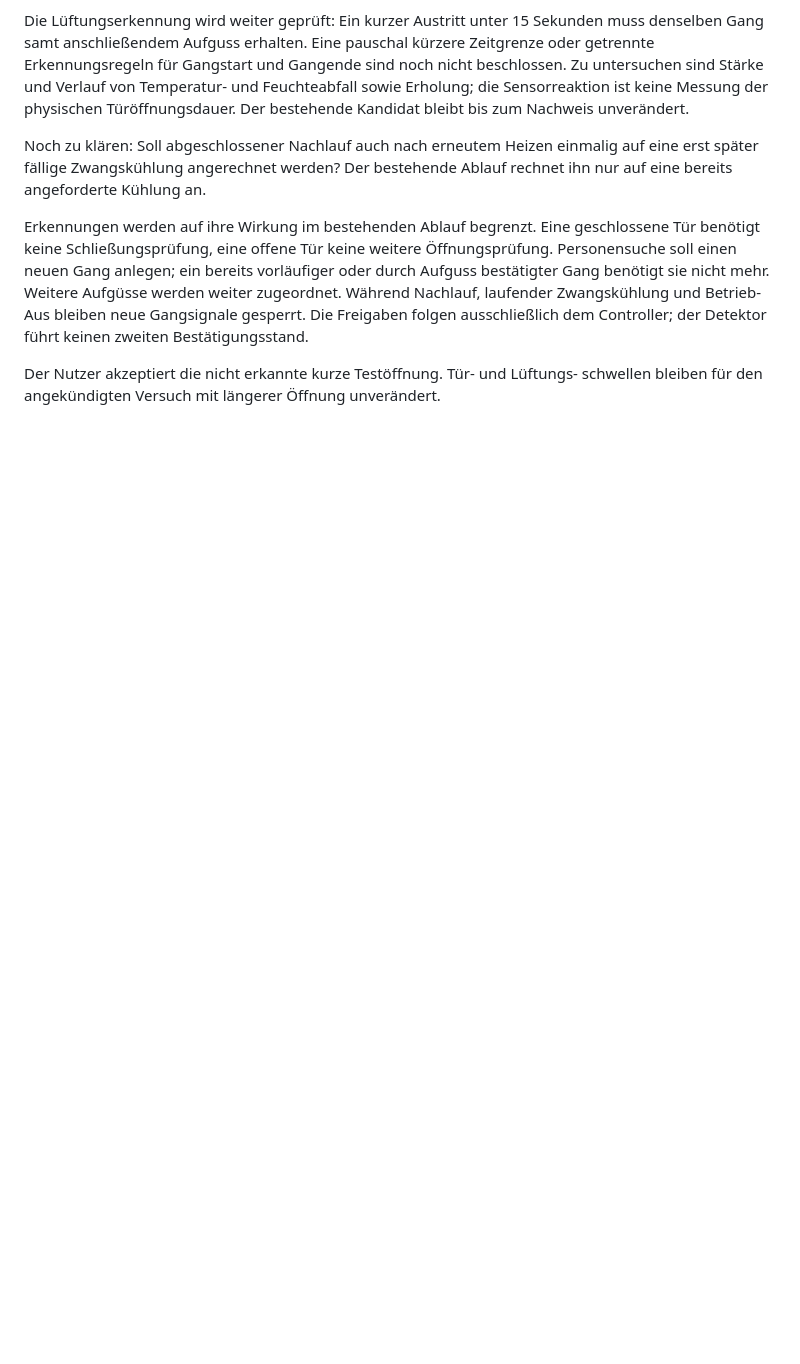
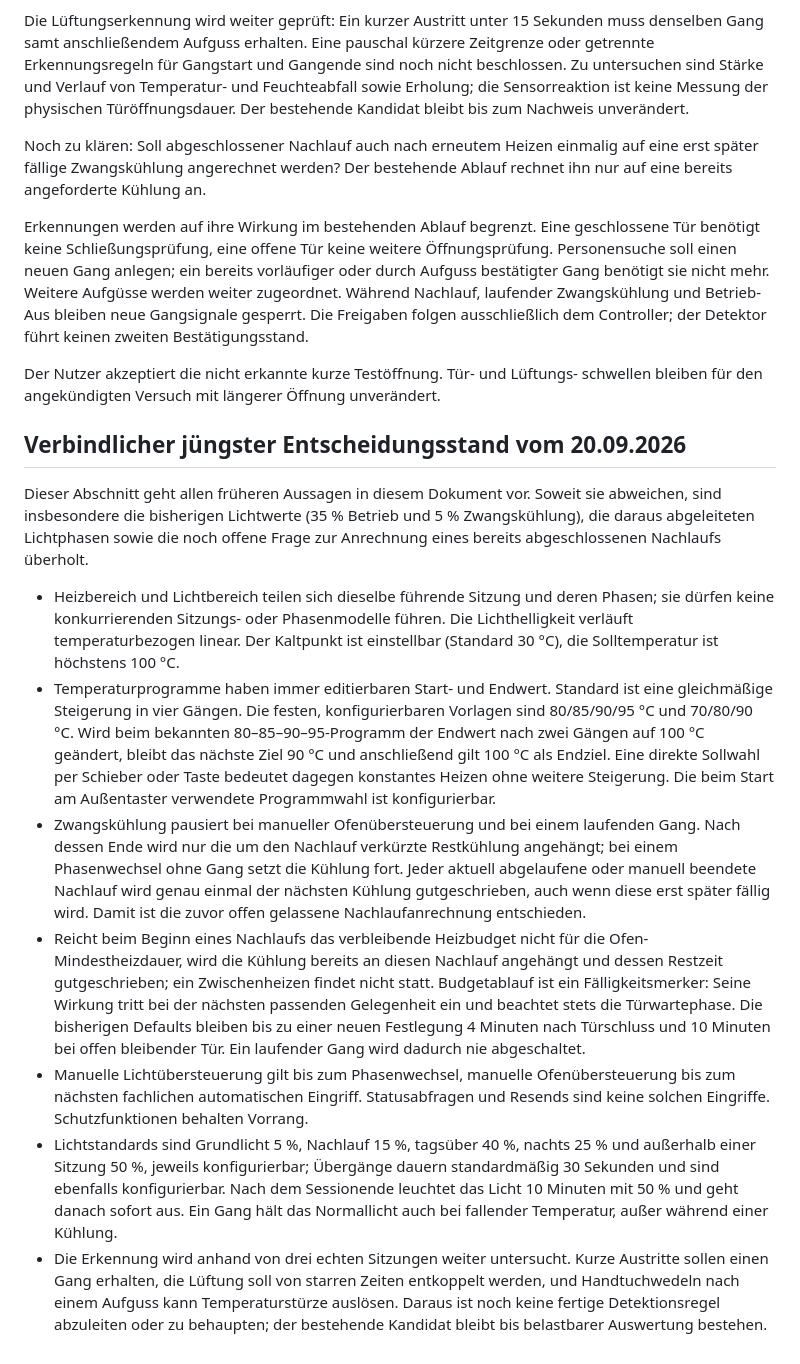
Before and after one commit to grisey/HA_Sauna, a Markdown page: docs/entscheidungen.md, the part around the change. GitHub-like rendering; blank space fills up the shorter version.

Commit message:
docs: record coordinated heating and light rules

```diff
--- a/docs/entscheidungen.md
+++ b/docs/entscheidungen.md
@@ -161,3 +161,52 @@ dem Controller; der Detektor führt keinen zweiten Bestätigungsstand.
 
 Der Nutzer akzeptiert die nicht erkannte kurze Testöffnung. Tür- und Lüftungs-
 schwellen bleiben für den angekündigten Versuch mit längerer Öffnung unverändert.
+
+## Verbindlicher jüngster Entscheidungsstand vom 20.09.2026
+
+Dieser Abschnitt geht allen früheren Aussagen in diesem Dokument vor. Soweit sie
+abweichen, sind insbesondere die bisherigen Lichtwerte (35 % Betrieb und 5 %
+Zwangskühlung), die daraus abgeleiteten Lichtphasen sowie die noch offene Frage
+zur Anrechnung eines bereits abgeschlossenen Nachlaufs überholt.
+
+- Heizbereich und Lichtbereich teilen sich dieselbe führende Sitzung und deren
+  Phasen; sie dürfen keine konkurrierenden Sitzungs- oder Phasenmodelle führen.
+  Die Lichthelligkeit verläuft temperaturbezogen linear. Der Kaltpunkt ist
+  einstellbar (Standard 30 °C), die Solltemperatur ist höchstens 100 °C.
+- Temperaturprogramme haben immer editierbaren Start- und Endwert. Standard ist
+  eine gleichmäßige Steigerung in vier Gängen. Die festen, konfigurierbaren
+  Vorlagen sind 80/85/90/95 °C und 70/80/90 °C. Wird beim bekannten
+  80–85–90–95-Programm der Endwert nach zwei Gängen auf 100 °C geändert,
+  bleibt das nächste Ziel 90 °C und anschließend gilt 100 °C als Endziel.
+  Eine direkte Sollwahl per Schieber oder Taste bedeutet dagegen konstantes
+  Heizen ohne weitere Steigerung. Die beim Start am Außentaster verwendete
+  Programmwahl ist konfigurierbar.
+- Zwangskühlung pausiert bei manueller Ofenübersteuerung und bei einem laufenden
+  Gang. Nach dessen Ende wird nur die um den Nachlauf verkürzte Restkühlung
+  angehängt; bei einem Phasenwechsel ohne Gang setzt die Kühlung fort. Jeder
+  aktuell abgelaufene oder manuell beendete Nachlauf wird genau einmal der
+  nächsten Kühlung gutgeschrieben, auch wenn diese erst später fällig wird.
+  Damit ist die zuvor offen gelassene Nachlaufanrechnung entschieden.
+- Reicht beim Beginn eines Nachlaufs das verbleibende Heizbudget nicht für die
+  Ofen-Mindestheizdauer, wird die Kühlung bereits an diesen Nachlauf angehängt
+  und dessen Restzeit gutgeschrieben; ein Zwischenheizen findet nicht statt.
+  Budgetablauf ist ein Fälligkeitsmerker: Seine Wirkung tritt bei der nächsten
+  passenden Gelegenheit ein und beachtet stets die Türwartephase. Die bisherigen
+  Defaults bleiben bis zu einer neuen Festlegung 4 Minuten nach Türschluss und
+  10 Minuten bei offen bleibender Tür. Ein laufender Gang wird dadurch nie
+  abgeschaltet.
+- Manuelle Lichtübersteuerung gilt bis zum Phasenwechsel, manuelle
+  Ofenübersteuerung bis zum nächsten fachlichen automatischen Eingriff.
+  Statusabfragen und Resends sind keine solchen Eingriffe. Schutzfunktionen
+  behalten Vorrang.
+- Lichtstandards sind Grundlicht 5 %, Nachlauf 15 %, tagsüber 40 %, nachts
+  25 % und außerhalb einer Sitzung 50 %, jeweils konfigurierbar; Übergänge
+  dauern standardmäßig 30 Sekunden und sind ebenfalls konfigurierbar. Nach dem
+  Sessionende leuchtet das Licht 10 Minuten mit 50 % und geht danach sofort aus.
+  Ein Gang hält das Normallicht auch bei fallender Temperatur, außer während
+  einer Kühlung.
+- Die Erkennung wird anhand von drei echten Sitzungen weiter untersucht. Kurze
+  Austritte sollen einen Gang erhalten, die Lüftung soll von starren Zeiten
+  entkoppelt werden, und Handtuchwedeln nach einem Aufguss kann Temperaturstürze
+  auslösen. Daraus ist noch keine fertige Detektionsregel abzuleiten oder zu
+  behaupten; der bestehende Kandidat bleibt bis belastbarer Auswertung bestehen.
```
Also changed, not shown: AGENTS.md (+8 -0 lines).
